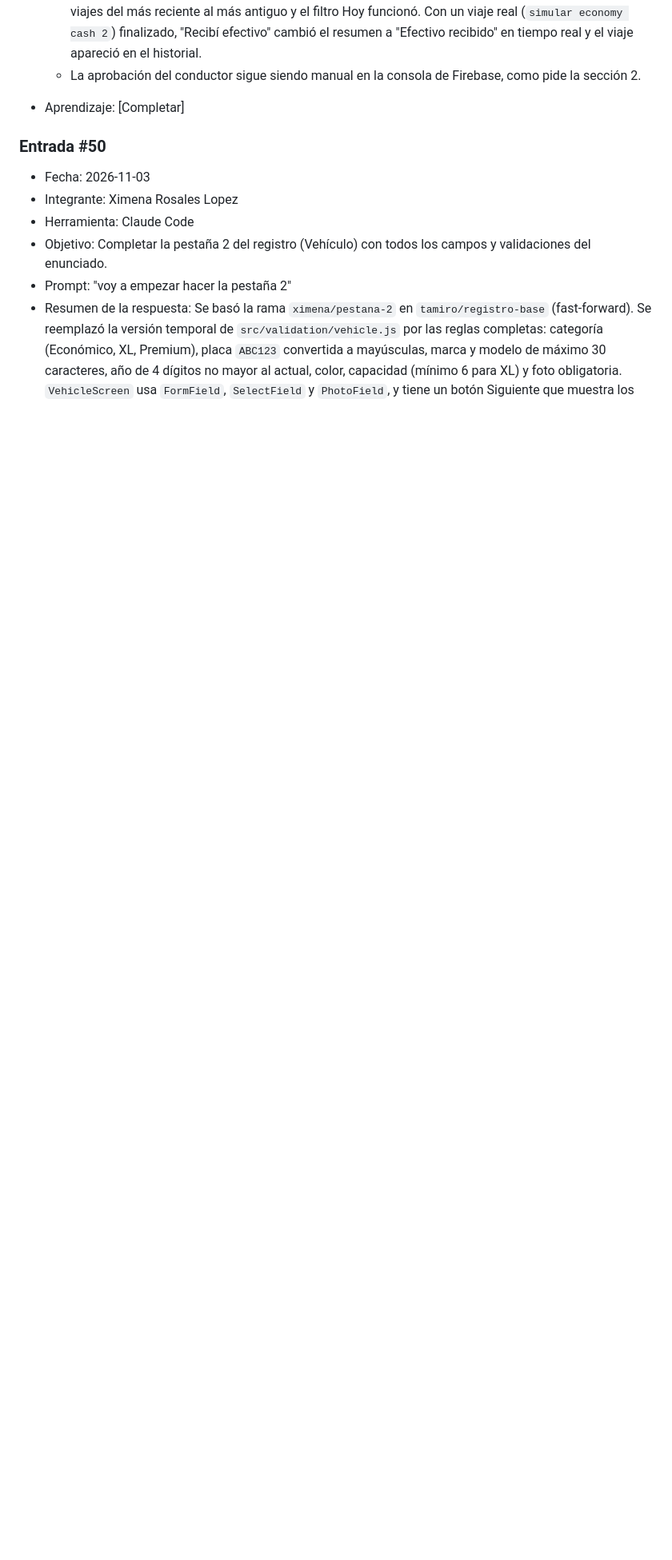
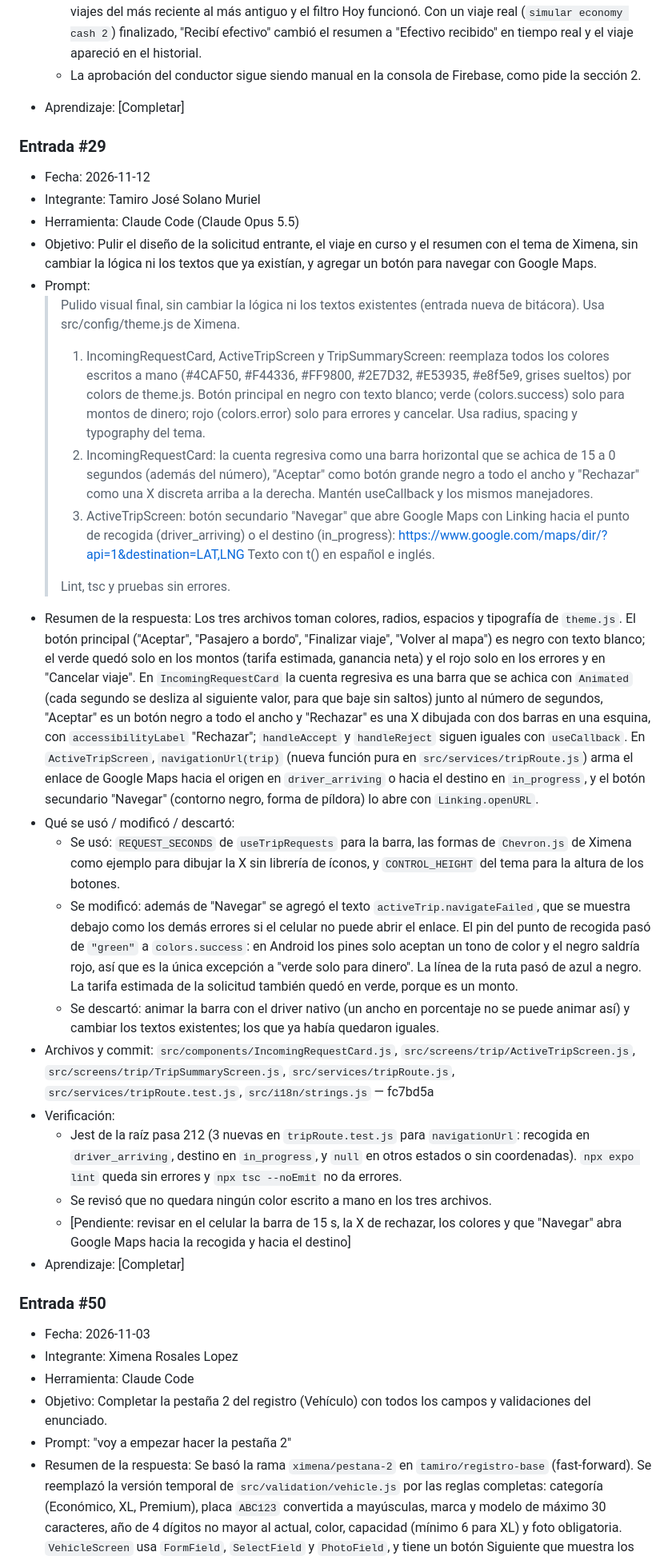
Before and after one commit to Predakin117/UberClone, a Markdown page: docs/AI_LOG.md, the part around the change. Shown at 80% size. Drawn GitHub-style; blank space fills up the shorter version.

Commit message:
docs: add AI log entry #29
Co-Authored-By: Claude Opus 5.5 <noreply@anthropic.com>

```diff
--- a/docs/AI_LOG.md
+++ b/docs/AI_LOG.md
@@ -960,6 +960,44 @@ Verificación: `npm test` (tests de `src/config/pricing.test.js`). [Completar co
   - La aprobación del conductor sigue siendo manual en la consola de Firebase, como pide la sección 2.
 - Aprendizaje: [Completar]
 
+### Entrada #29
+
+- Fecha: 2026-11-12
+- Integrante: Tamiro José Solano Muriel
+- Herramienta: Claude Code (Claude Opus 5.5)
+- Objetivo: Pulir el diseño de la solicitud entrante, el viaje en curso y el resumen con el tema de Ximena, sin cambiar la lógica ni los textos que ya existían, y agregar un botón para navegar con Google Maps.
+- Prompt:
+  > Pulido visual final, sin cambiar la lógica ni los textos existentes
+  > (entrada nueva de bitácora). Usa src/config/theme.js de Ximena.
+  >
+  > 1. IncomingRequestCard, ActiveTripScreen y TripSummaryScreen: reemplaza
+  >    todos los colores escritos a mano (#4CAF50, #F44336, #FF9800, #2E7D32,
+  >    #E53935, #e8f5e9, grises sueltos) por colors de theme.js. Botón
+  >    principal en negro con texto blanco; verde (colors.success) solo para
+  >    montos de dinero; rojo (colors.error) solo para errores y cancelar.
+  >    Usa radius, spacing y typography del tema.
+  > 2. IncomingRequestCard: la cuenta regresiva como una barra horizontal que
+  >    se achica de 15 a 0 segundos (además del número), "Aceptar" como botón
+  >    grande negro a todo el ancho y "Rechazar" como una X discreta arriba a
+  >    la derecha. Mantén useCallback y los mismos manejadores.
+  > 3. ActiveTripScreen: botón secundario "Navegar" que abre Google Maps con
+  >    Linking hacia el punto de recogida (driver_arriving) o el destino
+  >    (in_progress): https://www.google.com/maps/dir/?api=1&destination=LAT,LNG
+  >    Texto con t() en español e inglés.
+  >
+  > Lint, tsc y pruebas sin errores.
+- Resumen de la respuesta: Los tres archivos toman colores, radios, espacios y tipografía de `theme.js`. El botón principal ("Aceptar", "Pasajero a bordo", "Finalizar viaje", "Volver al mapa") es negro con texto blanco; el verde quedó solo en los montos (tarifa estimada, ganancia neta) y el rojo solo en los errores y en "Cancelar viaje". En `IncomingRequestCard` la cuenta regresiva es una barra que se achica con `Animated` (cada segundo se desliza al siguiente valor, para que baje sin saltos) junto al número de segundos, "Aceptar" es un botón negro a todo el ancho y "Rechazar" es una X dibujada con dos barras en una esquina, con `accessibilityLabel` "Rechazar"; `handleAccept` y `handleReject` siguen iguales con `useCallback`. En `ActiveTripScreen`, `navigationUrl(trip)` (nueva función pura en `src/services/tripRoute.js`) arma el enlace de Google Maps hacia el origen en `driver_arriving` o hacia el destino en `in_progress`, y el botón secundario "Navegar" (contorno negro, forma de píldora) lo abre con `Linking.openURL`.
+- Qué se usó / modificó / descartó:
+  - Se usó: `REQUEST_SECONDS` de `useTripRequests` para la barra, las formas de `Chevron.js` de Ximena como ejemplo para dibujar la X sin librería de íconos, y `CONTROL_HEIGHT` del tema para la altura de los botones.
+  - Se modificó: además de "Navegar" se agregó el texto `activeTrip.navigateFailed`, que se muestra debajo como los demás errores si el celular no puede abrir el enlace. El pin del punto de recogida pasó de `"green"` a `colors.success`: en Android los pines solo aceptan un tono de color y el negro saldría rojo, así que es la única excepción a "verde solo para dinero". La línea de la ruta pasó de azul a negro. La tarifa estimada de la solicitud también quedó en verde, porque es un monto.
+  - Se descartó: animar la barra con el driver nativo (un ancho en porcentaje no se puede animar así) y cambiar los textos existentes; los que ya había quedaron iguales.
+- Archivos y commit: `src/components/IncomingRequestCard.js`, `src/screens/trip/ActiveTripScreen.js`, `src/screens/trip/TripSummaryScreen.js`, `src/services/tripRoute.js`, `src/services/tripRoute.test.js`, `src/i18n/strings.js` — fc7bd5a
+- Verificación:
+  - Jest de la raíz pasa 212 (3 nuevas en `tripRoute.test.js` para `navigationUrl`: recogida en `driver_arriving`, destino en `in_progress`, y `null` en otros estados o sin coordenadas). `npx expo lint` queda sin errores y `npx tsc --noEmit` no da errores.
+  - Se revisó que no quedara ningún color escrito a mano en los tres archivos.
+  - [Pendiente: revisar en el celular la barra de 15 s, la X de rechazar, los colores y que "Navegar" abra Google Maps hacia la recogida y hacia el destino]
+- Aprendizaje: [Completar]
+
 ### Entrada #50
 
 - Fecha: 2026-11-03
```
